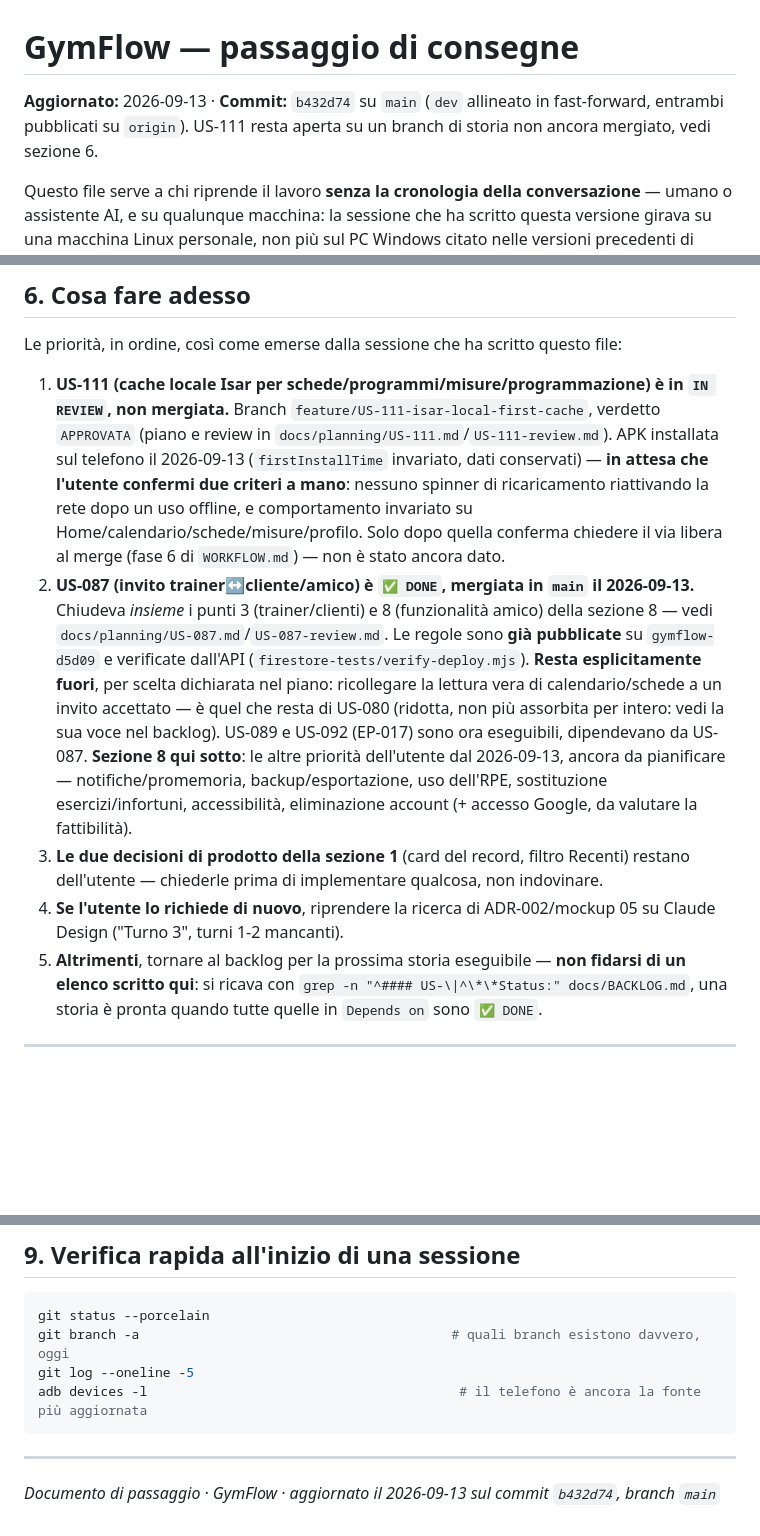
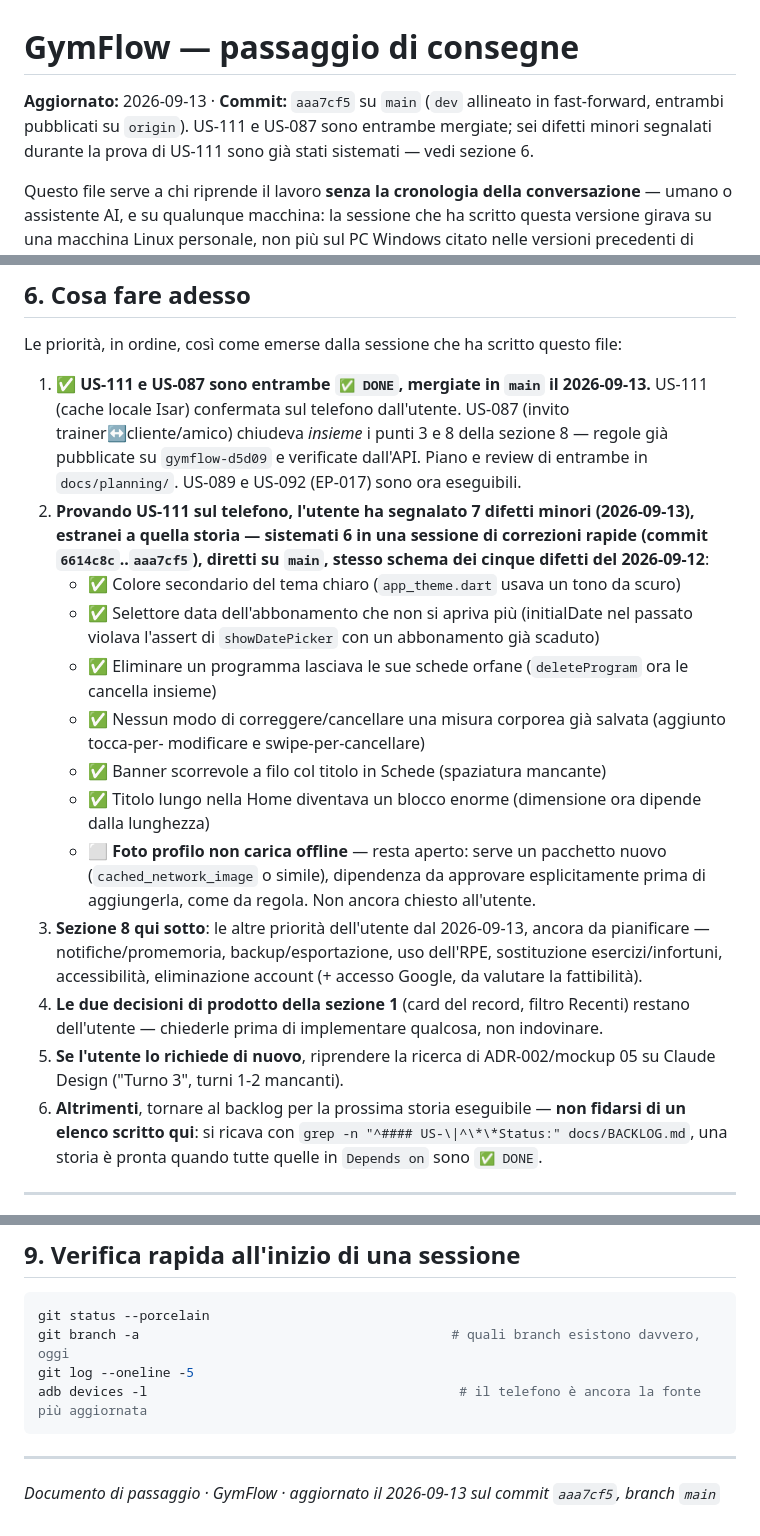
Before and after one commit to SimoFerre98/GymFlow, a Markdown page: docs/HANDOFF.md, 3 parts joined by grey strips. Drawn GitHub-style; blank space fills up the shorter version.

Commit message:
docs: registra in HANDOFF la chiusura di US-111/US-087 e i sei difetti sistemati

```diff
--- a/docs/HANDOFF.md
+++ b/docs/HANDOFF.md
@@ -1,8 +1,8 @@
 # GymFlow — passaggio di consegne
 
-**Aggiornato:** 2026-09-13 · **Commit:** `b432d74` su `main` (`dev` allineato in fast-forward,
-entrambi pubblicati su `origin`). US-111 resta aperta su un branch di storia non ancora mergiato,
-vedi sezione 6.
+**Aggiornato:** 2026-09-13 · **Commit:** `aaa7cf5` su `main` (`dev` allineato in fast-forward,
+entrambi pubblicati su `origin`). US-111 e US-087 sono entrambe mergiate; sei difetti minori
+segnalati durante la prova di US-111 sono già stati sistemati — vedi sezione 6.
 
 Questo file serve a chi riprende il lavoro **senza la cronologia della conversazione** — umano o
 assistente AI, e su qualunque macchina: la sessione che ha scritto questa versione girava su una
@@ -266,28 +266,33 @@ concluse — non fermarsi a `flutter test` verde.
 
 Le priorità, in ordine, così come emerse dalla sessione che ha scritto questo file:
 
-1. **US-111 (cache locale Isar per schede/programmi/misure/programmazione) è in `IN REVIEW`, non
-   mergiata.** Branch `feature/US-111-isar-local-first-cache`, verdetto `APPROVATA` (piano e review
-   in `docs/planning/US-111.md`/`US-111-review.md`). APK installata sul telefono il 2026-09-13
-   (`firstInstallTime` invariato, dati conservati) — **in attesa che l'utente confermi due criteri
-   a mano**: nessuno spinner di ricaricamento riattivando la rete dopo un uso offline, e
-   comportamento invariato su Home/calendario/schede/misure/profilo. Solo dopo quella conferma
-   chiedere il via libera al merge (fase 6 di `WORKFLOW.md`) — non è stato ancora dato.
-2. **US-087 (invito trainer↔cliente/amico) è `✅ DONE`, mergiata in `main` il 2026-09-13.** Chiudeva
-   *insieme* i punti 3 (trainer/clienti) e 8 (funzionalità amico) della sezione 8 — vedi
-   `docs/planning/US-087.md`/`US-087-review.md`. Le regole sono **già pubblicate** su `gymflow-d5d09`
-   e verificate dall'API (`firestore-tests/verify-deploy.mjs`). **Resta esplicitamente fuori**, per
-   scelta dichiarata nel piano: ricollegare la lettura vera di calendario/schede a un invito
-   accettato — è quel che resta di US-080 (ridotta, non più assorbita per intero: vedi la sua voce
-   nel backlog). US-089 e US-092 (EP-017) sono ora eseguibili, dipendevano da US-087.
-   **Sezione 8 qui sotto**: le altre priorità dell'utente dal 2026-09-13, ancora da pianificare —
+1. ✅ **US-111 e US-087 sono entrambe `✅ DONE`, mergiate in `main` il 2026-09-13.** US-111 (cache
+   locale Isar) confermata sul telefono dall'utente. US-087 (invito trainer↔cliente/amico) chiudeva
+   *insieme* i punti 3 e 8 della sezione 8 — regole già pubblicate su `gymflow-d5d09` e verificate
+   dall'API. Piano e review di entrambe in `docs/planning/`. US-089 e US-092 (EP-017) sono ora
+   eseguibili.
+2. **Provando US-111 sul telefono, l'utente ha segnalato 7 difetti minori (2026-09-13), estranei a
+   quella storia — sistemati 6 in una sessione di correzioni rapide (commit `6614c8c`..`aaa7cf5`),
+   diretti su `main`, stesso schema dei cinque difetti del 2026-09-12**:
+   - ✅ Colore secondario del tema chiaro (`app_theme.dart` usava un tono da scuro)
+   - ✅ Selettore data dell'abbonamento che non si apriva più (initialDate nel passato violava
+     l'assert di `showDatePicker` con un abbonamento già scaduto)
+   - ✅ Eliminare un programma lasciava le sue schede orfane (`deleteProgram` ora le cancella insieme)
+   - ✅ Nessun modo di correggere/cancellare una misura corporea già salvata (aggiunto tocca-per-
+     modificare e swipe-per-cancellare)
+   - ✅ Banner scorrevole a filo col titolo in Schede (spaziatura mancante)
+   - ✅ Titolo lungo nella Home diventava un blocco enorme (dimensione ora dipende dalla lunghezza)
+   - ⬜ **Foto profilo non carica offline** — resta aperto: serve un pacchetto nuovo
+     (`cached_network_image` o simile), dipendenza da approvare esplicitamente prima di aggiungerla,
+     come da regola. Non ancora chiesto all'utente.
+3. **Sezione 8 qui sotto**: le altre priorità dell'utente dal 2026-09-13, ancora da pianificare —
    notifiche/promemoria, backup/esportazione, uso dell'RPE, sostituzione esercizi/infortuni,
    accessibilità, eliminazione account (+ accesso Google, da valutare la fattibilità).
-3. **Le due decisioni di prodotto della sezione 1** (card del record, filtro Recenti) restano
+4. **Le due decisioni di prodotto della sezione 1** (card del record, filtro Recenti) restano
    dell'utente — chiederle prima di implementare qualcosa, non indovinare.
-4. **Se l'utente lo richiede di nuovo**, riprendere la ricerca di ADR-002/mockup 05 su Claude Design
+5. **Se l'utente lo richiede di nuovo**, riprendere la ricerca di ADR-002/mockup 05 su Claude Design
    ("Turno 3", turni 1-2 mancanti).
-5. **Altrimenti**, tornare al backlog per la prossima storia eseguibile — **non fidarsi di un elenco
+6. **Altrimenti**, tornare al backlog per la prossima storia eseguibile — **non fidarsi di un elenco
    scritto qui**: si ricava con `grep -n "^#### US-\|^\*\*Status:" docs/BACKLOG.md`, una storia è
    pronta quando tutte quelle in `Depends on` sono `✅ DONE`.
 
@@ -414,4 +419,4 @@ adb devices -l                                        # il telefono è ancora la
 
 ---
 
-_Documento di passaggio · GymFlow · aggiornato il 2026-09-13 sul commit `b432d74`, branch `main`_
+_Documento di passaggio · GymFlow · aggiornato il 2026-09-13 sul commit `aaa7cf5`, branch `main`_
```
